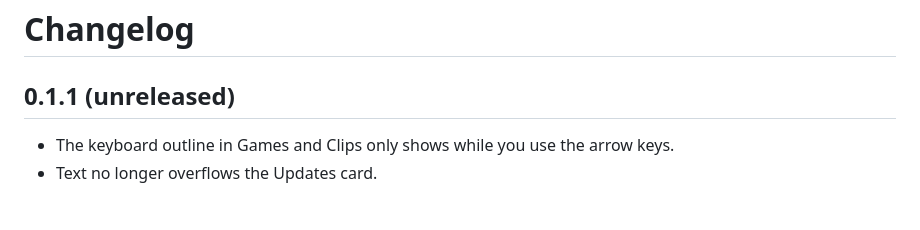
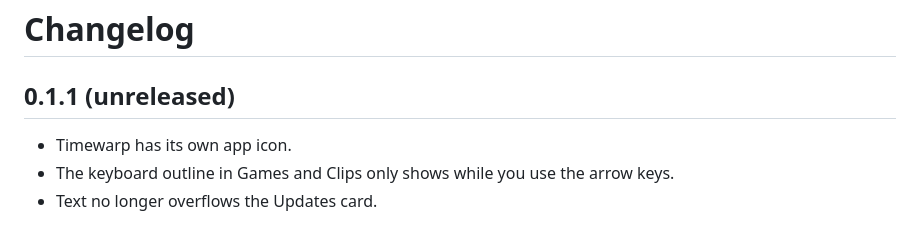
Before and after one commit to 0xInception/timewarp, a Markdown page: CHANGELOG.md, the part around the change. Rendered like a GitHub page.

```diff
--- a/CHANGELOG.md
+++ b/CHANGELOG.md
@@ -2,6 +2,7 @@
 
 ## 0.1.1 (unreleased)
 
+- Timewarp has its own app icon.
 - The keyboard outline in Games and Clips only shows while you use the arrow keys.
 - Text no longer overflows the Updates card.
 
```
Also changed, not shown: README.md (+18 -6 lines), docs/screenshots/open-anyway.png (added), 6 other files.
